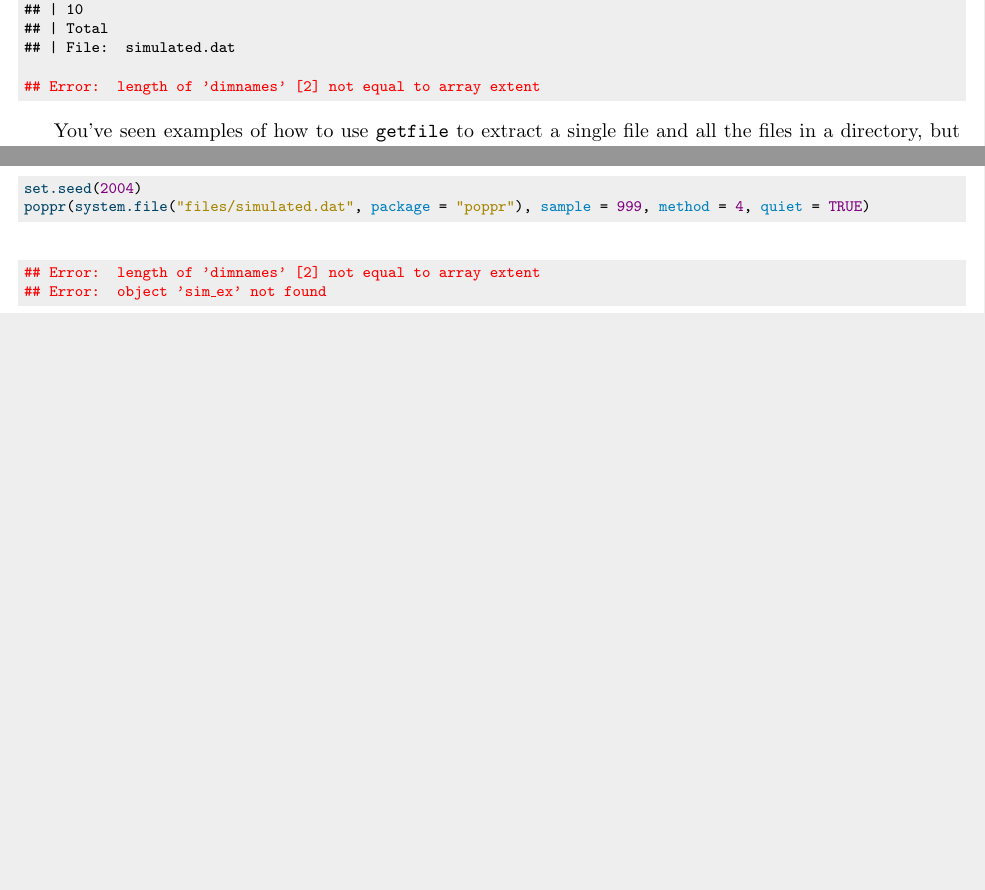
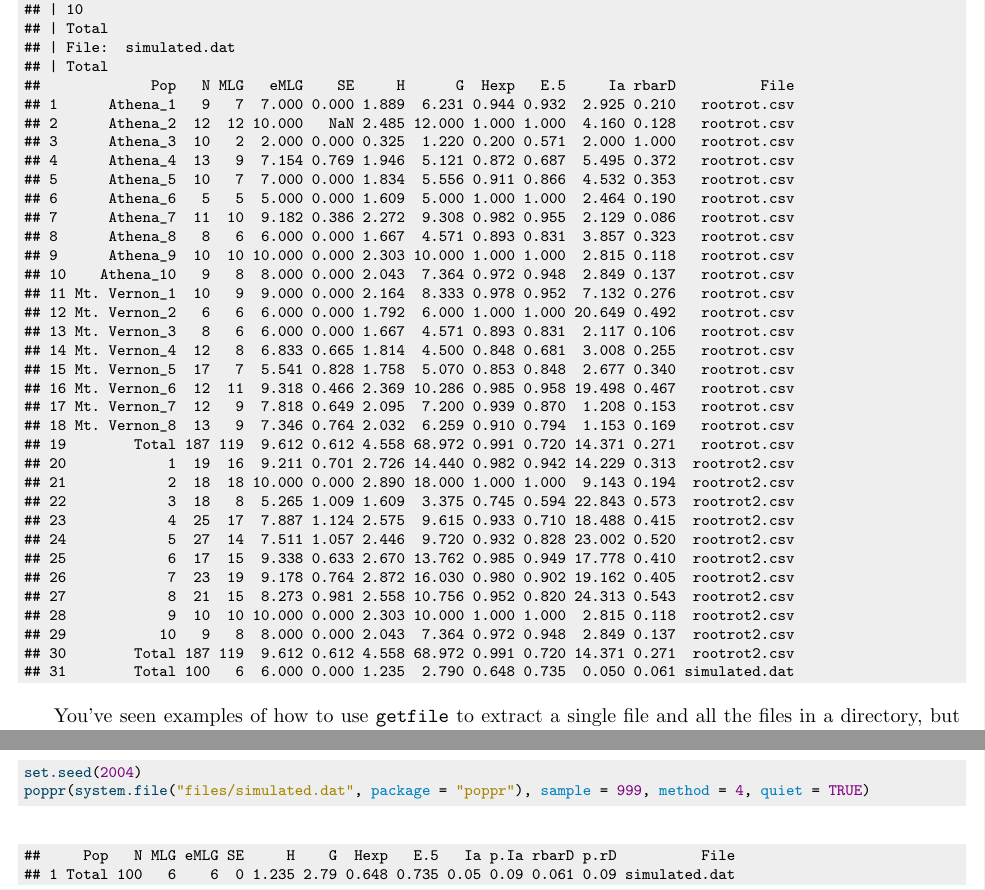
Before and after one commit to grunwaldlab/poppr, a LaTeX paper (vignettes/poppr_manual.tex): two parts of pages 9 and 52 of 60 before the commit and two parts of pages 9 and 53 of 61 after it, joined at a grey line, cut so that both start at the same text, the shorter picture padded with empty space. Compiled offline with pdfLaTeX.

Commit message:
modified vignette.

```diff
--- a/vignettes/poppr_manual.tex
+++ b/vignettes/poppr_manual.tex
@@ -478,10 +478,41 @@ As you can see, now all of the files that existed in that directory are there! N
 ## | 10
 ## | Total
 ## | File:  simulated.dat
-\end{verbatim}
-
-
-{\ttfamily\noindent\bfseries\color{errorcolor}{\#\# Error: length of 'dimnames' [2] not equal to array extent}}\end{kframe}
+## | Total
+##             Pop   N MLG   eMLG    SE     H      G  Hexp   E.5     Ia rbarD          File
+## 1      Athena_1   9   7  7.000 0.000 1.889  6.231 0.944 0.932  2.925 0.210   rootrot.csv
+## 2      Athena_2  12  12 10.000   NaN 2.485 12.000 1.000 1.000  4.160 0.128   rootrot.csv
+## 3      Athena_3  10   2  2.000 0.000 0.325  1.220 0.200 0.571  2.000 1.000   rootrot.csv
+## 4      Athena_4  13   9  7.154 0.769 1.946  5.121 0.872 0.687  5.495 0.372   rootrot.csv
+## 5      Athena_5  10   7  7.000 0.000 1.834  5.556 0.911 0.866  4.532 0.353   rootrot.csv
+## 6      Athena_6   5   5  5.000 0.000 1.609  5.000 1.000 1.000  2.464 0.190   rootrot.csv
+## 7      Athena_7  11  10  9.182 0.386 2.272  9.308 0.982 0.955  2.129 0.086   rootrot.csv
+## 8      Athena_8   8   6  6.000 0.000 1.667  4.571 0.893 0.831  3.857 0.323   rootrot.csv
+## 9      Athena_9  10  10 10.000 0.000 2.303 10.000 1.000 1.000  2.815 0.118   rootrot.csv
+## 10    Athena_10   9   8  8.000 0.000 2.043  7.364 0.972 0.948  2.849 0.137   rootrot.csv
+## 11 Mt. Vernon_1  10   9  9.000 0.000 2.164  8.333 0.978 0.952  7.132 0.276   rootrot.csv
+## 12 Mt. Vernon_2   6   6  6.000 0.000 1.792  6.000 1.000 1.000 20.649 0.492   rootrot.csv
+## 13 Mt. Vernon_3   8   6  6.000 0.000 1.667  4.571 0.893 0.831  2.117 0.106   rootrot.csv
+## 14 Mt. Vernon_4  12   8  6.833 0.665 1.814  4.500 0.848 0.681  3.008 0.255   rootrot.csv
+## 15 Mt. Vernon_5  17   7  5.541 0.828 1.758  5.070 0.853 0.848  2.677 0.340   rootrot.csv
+## 16 Mt. Vernon_6  12  11  9.318 0.466 2.369 10.286 0.985 0.958 19.498 0.467   rootrot.csv
+## 17 Mt. Vernon_7  12   9  7.818 0.649 2.095  7.200 0.939 0.870  1.208 0.153   rootrot.csv
+## 18 Mt. Vernon_8  13   9  7.346 0.764 2.032  6.259 0.910 0.794  1.153 0.169   rootrot.csv
+## 19        Total 187 119  9.612 0.612 4.558 68.972 0.991 0.720 14.371 0.271   rootrot.csv
+## 20            1  19  16  9.211 0.701 2.726 14.440 0.982 0.942 14.229 0.313  rootrot2.csv
+## 21            2  18  18 10.000 0.000 2.890 18.000 1.000 1.000  9.143 0.194  rootrot2.csv
+## 22            3  18   8  5.265 1.009 1.609  3.375 0.745 0.594 22.843 0.573  rootrot2.csv
+## 23            4  25  17  7.887 1.124 2.575  9.615 0.933 0.710 18.488 0.415  rootrot2.csv
+## 24            5  27  14  7.511 1.057 2.446  9.720 0.932 0.828 23.002 0.520  rootrot2.csv
+## 25            6  17  15  9.338 0.633 2.670 13.762 0.985 0.949 17.778 0.410  rootrot2.csv
+## 26            7  23  19  9.178 0.764 2.872 16.030 0.980 0.902 19.162 0.405  rootrot2.csv
+## 27            8  21  15  8.273 0.981 2.558 10.756 0.952 0.820 24.313 0.543  rootrot2.csv
+## 28            9  10  10 10.000 0.000 2.303 10.000 1.000 1.000  2.815 0.118  rootrot2.csv
+## 29           10   9   8  8.000 0.000 2.043  7.364 0.972 0.948  2.849 0.137  rootrot2.csv
+## 30        Total 187 119  9.612 0.612 4.558 68.972 0.991 0.720 14.371 0.271  rootrot2.csv
+## 31        Total 100   6  6.000 0.000 1.235  2.790 0.648 0.735  0.050 0.061 simulated.dat
+\end{verbatim}
+\end{kframe}
 \end{knitrout}
 
 
@@ -3469,11 +3500,11 @@ The reason why the P-values would be different is described at the end of sectio
 
 \begin{knitrout}\footnotesize
 \definecolor{shadecolor}{rgb}{0.933, 0.933, 0.933}\color{fgcolor}\begin{kframe}
-
-
-{\ttfamily\noindent\bfseries\color{errorcolor}{\#\# Error: length of 'dimnames' [2] not equal to array extent}}
-
-{\ttfamily\noindent\bfseries\color{errorcolor}{\#\# Error: object 'sim\_ex' not found}}\end{kframe}
+\begin{verbatim}
+##     Pop   N MLG eMLG SE     H    G  Hexp   E.5   Ia p.Ia rbarD p.rD          File
+## 1 Total 100   6    6  0 1.235 2.79 0.648 0.735 0.05 0.09 0.061 0.09 simulated.dat
+\end{verbatim}
+\end{kframe}
 \end{knitrout}
 
 \begin{figure}[h!]
```
Also changed, not shown: vignettes/poppr_manual.pdf.
